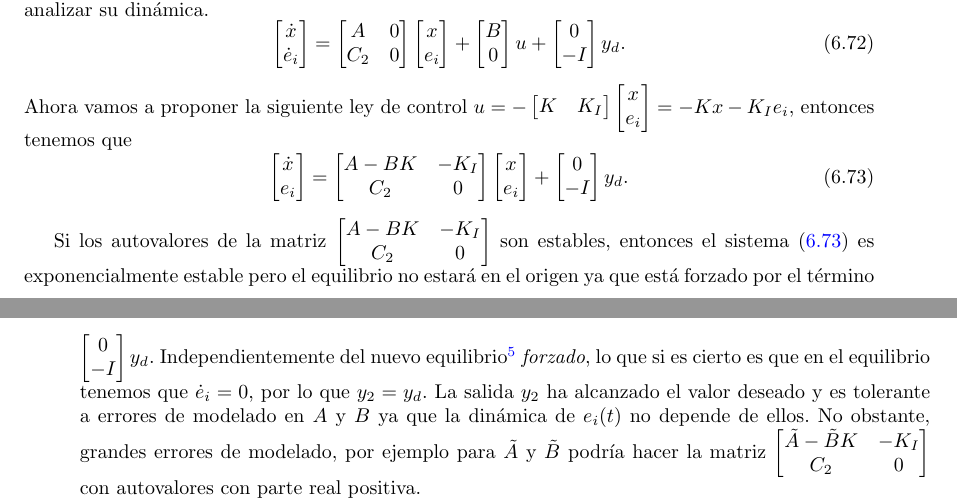
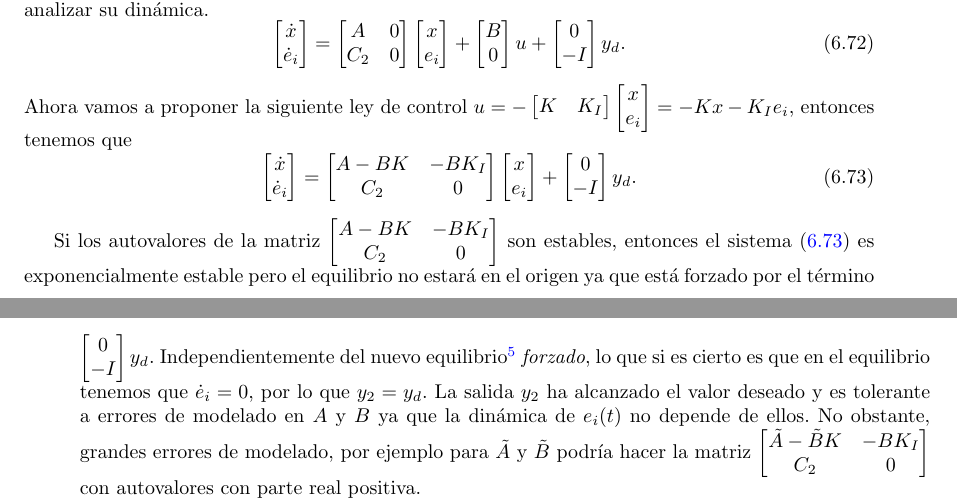
Before and after one commit to UCM-237/Realimentados, a LaTeX book (manual/realimentados.tex, which reads manual/realimentacion.tex): two parts of pages 70 and 71 of 81, joined at a grey line, cut so that both start at the same text. Compiled offline with pdfLaTeX.

Commit message:
typo, manual, error integral ejemplo

```diff
--- a/manual/realimentacion.tex
+++ b/manual/realimentacion.tex
@@ -647,14 +647,14 @@ donde $e_i(0)$ por conveniencia tenemos la libertad de igualarla a cero. Observa
 \end{equation}
 Ahora vamos a proponer la siguiente ley de control $u = -\begin{bmatrix}K & K_I\end{bmatrix}\begin{bmatrix}x \\ e_i \end{bmatrix} = -Kx -K_Ie_i$, entonces tenemos que
 	\begin{equation}
-	\begin{bmatrix}\dot x \\ e_i \end{bmatrix} = \begin{bmatrix}A-BK & -K_I \\ C_2 & 0\end{bmatrix}\begin{bmatrix} x \\ e_i \end{bmatrix} + \begin{bmatrix}0 \\ -I\end{bmatrix} y_d.
+	\begin{bmatrix}\dot x \\ \dot e_i \end{bmatrix} = \begin{bmatrix}A-BK & -BK_I \\ C_2 & 0\end{bmatrix}\begin{bmatrix} x \\ e_i \end{bmatrix} + \begin{bmatrix}0 \\ -I\end{bmatrix} y_d.
 	\label{eq: xeta2}
 	\end{equation}
 
-Si los autovalores de la matriz $\begin{bmatrix}A-BK & -K_I \\ C_2 & 0\end{bmatrix}$ son estables, entonces el sistema (\ref{eq: xeta2}) es exponencialmente estable pero el equilibrio no estará en el origen ya que está forzado por el término $\begin{bmatrix}0 \\ -I\end{bmatrix} y_d$. Independientemente del nuevo equilibrio\footnote{Si $\begin{bmatrix}A-BK & -K_I \\ C_2 & 0\end{bmatrix}$ es una matriz de estabilidad, y $C_2$ es de rango máximo, el conjunto de equilibrio de (\ref{eq: xeta2}) puede demostrarse como $\mathcal{E} := \{x, e \, : \, C_2x = y_d, \, x = (A-BK)^{-1}K_Ie, \, y_d\in\mathbb{R}^l\}$, es decir $[x(t),e(t)] \to \mathcal{E}$ según $t\to\infty$.
-	} \emph{forzado}, lo que si es cierto es que en el equilibrio tenemos que $\dot e_i = 0$, por lo que $y_2 = y_d$. La salida $y_2$ ha alcanzado el valor deseado y es tolerante a errores de modelado en $A$ y $B$ ya que la dinámica de $e_i(t)$ no depende de ellos. No obstante, grandes errores de modelado, por ejemplo para $\tilde A$ y $\tilde B$ podría hacer la matriz $\begin{bmatrix}\tilde A-\tilde BK & -K_I \\ C_2 & 0\end{bmatrix}$ con autovalores con parte real positiva.
+Si los autovalores de la matriz $\begin{bmatrix}A-BK & -BK_I \\ C_2 & 0\end{bmatrix}$ son estables, entonces el sistema (\ref{eq: xeta2}) es exponencialmente estable pero el equilibrio no estará en el origen ya que está forzado por el término $\begin{bmatrix}0 \\ -I\end{bmatrix} y_d$. Independientemente del nuevo equilibrio\footnote{Si $\begin{bmatrix}A-BK & -BK_I \\ C_2 & 0\end{bmatrix}$ es una matriz de estabilidad, y $C_2$ es de rango máximo, el conjunto de equilibrio de (\ref{eq: xeta2}) puede demostrarse como $\mathcal{E} := \{x, e \, : \, C_2x = y_d, \, x = (A-BK)^{-1}K_Ie, \, y_d\in\mathbb{R}^l\}$, es decir $[x(t),e(t)] \to \mathcal{E}$ según $t\to\infty$.
+	} \emph{forzado}, lo que si es cierto es que en el equilibrio tenemos que $\dot e_i = 0$, por lo que $y_2 = y_d$. La salida $y_2$ ha alcanzado el valor deseado y es tolerante a errores de modelado en $A$ y $B$ ya que la dinámica de $e_i(t)$ no depende de ellos. No obstante, grandes errores de modelado, por ejemplo para $\tilde A$ y $\tilde B$ podría hacer la matriz $\begin{bmatrix}\tilde A-\tilde BK & -BK_I \\ C_2 & 0\end{bmatrix}$ con autovalores con parte real positiva.
 
-¿Podemos encontrar $K = \begin{bmatrix}K & K_I\end{bmatrix}$ tal que $\begin{bmatrix}A-BK & -K_I \\ C_2 & 0\end{bmatrix}$ pueda tener los autovalores donde nosotros queramos? Para ello entonces hay que responder a la siguiente pregunta:
+¿Podemos encontrar $K = \begin{bmatrix}K & K_I\end{bmatrix}$ tal que $\begin{bmatrix}A-BK & -BK_I \\ C_2 & 0\end{bmatrix}$ pueda tener los autovalores donde nosotros queramos? Para ello entonces hay que responder a la siguiente pregunta:
 
 ¿Es el par $\left(\begin{bmatrix}A & 0 \\ C_2 & 0\end{bmatrix}, \begin{bmatrix}B \\ 0 \end{bmatrix}\right)$ controlable (o al menos estabilizable)? Si la respuesta es afirmativa, entonces podemos encontrar una matriz $K\in\mathbb{R}^{(n+l)\times(n+l)}$ tal que $u = -K \begin{bmatrix}x \\ e_i \end{bmatrix}$ haga el sistema (\ref{eq: xeta2}) exponencialmente estable.
 
```
Also changed, not shown: manual/pdf/realimentados.pdf, 1 other file.
